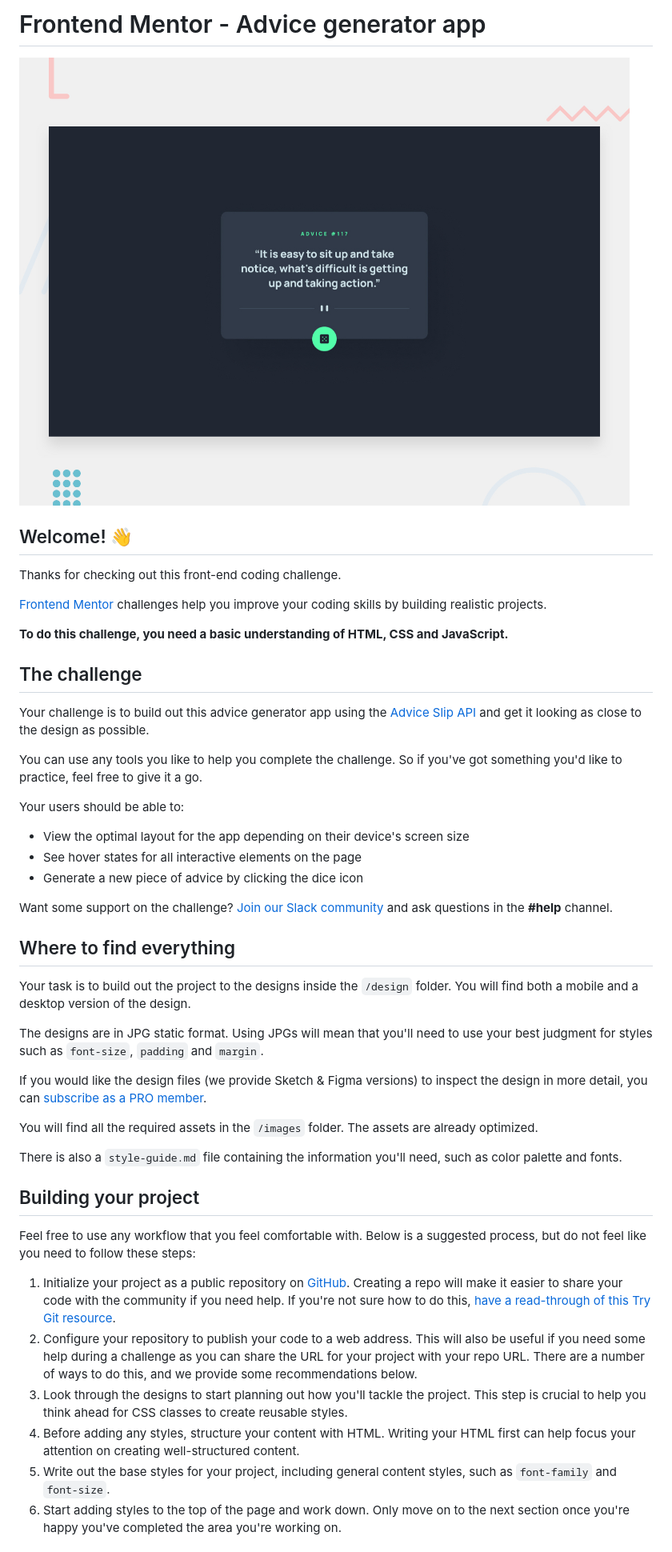
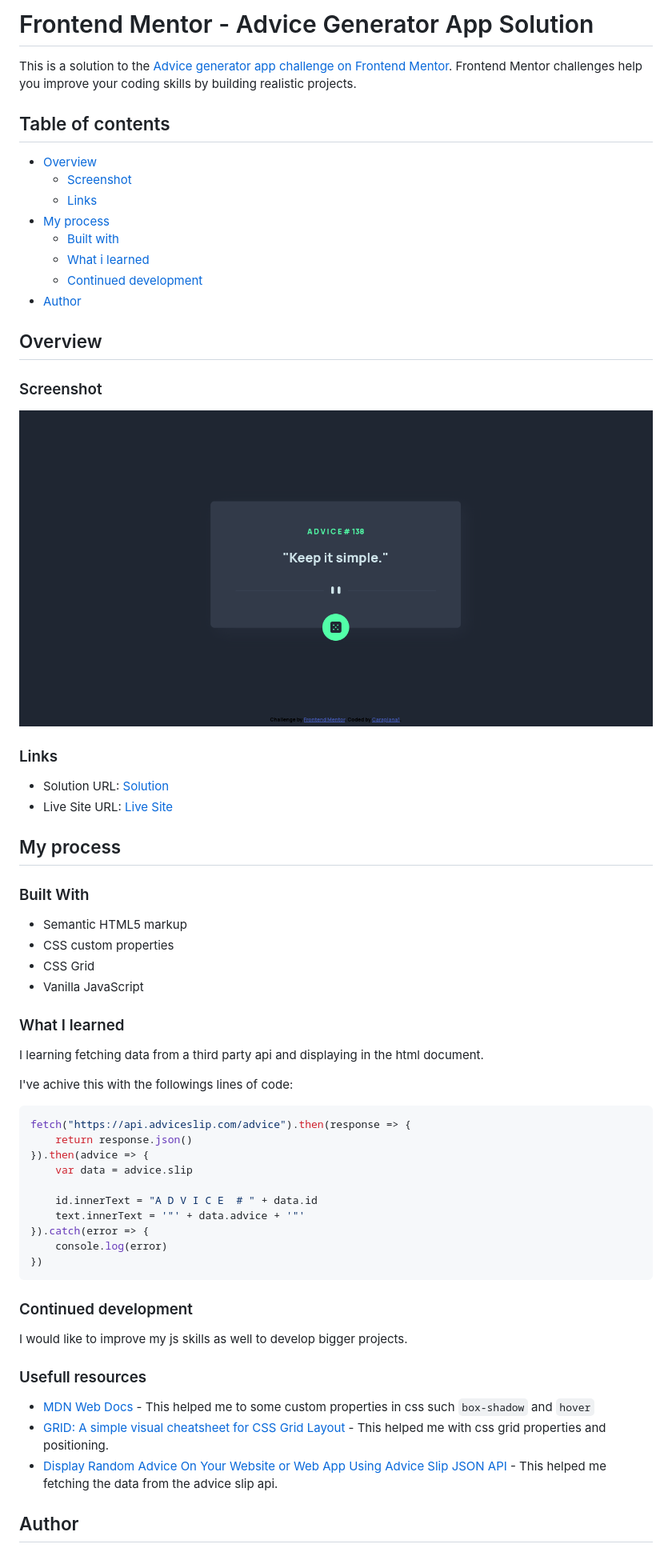
Before and after one commit to caraplana1/AdviceGeneratorApp, a Markdown page: README.md, the part around the change printed below. Shown: that part at 80% size. GitHub-like rendering; pictures changed too: images/AdviceGeneratorAppScreenShoot.png (added).

Commit message:
README completed

````diff
--- a/README.md
+++ b/README.md
@@ -1,49 +1,65 @@
-# Frontend Mentor - Advice generator app
+# Frontend Mentor - Advice Generator App Solution
 
-![Design preview for the Advice generator app coding challenge](./design/desktop-preview.jpg)
+This is a solution to the [Advice generator app challenge on Frontend Mentor](https://www.frontendmentor.io/challenges/advice-generator-app-QdUG-13db). Frontend Mentor challenges help you improve your coding skills by building realistic projects.
 
-## Welcome! 👋
+## Table of contents
 
-Thanks for checking out this front-end coding challenge.
+* [Overview](#overview)
+  * [Screenshot](#screenshot)
+  * [Links](#links)
+* [My process](#my-process)
+  * [Built with](#built-with)
+  * [What i learned](#what-i-learned)
+  * [Continued development](#continued-development)
+* [Author](#author)
 
-[Frontend Mentor](https://www.frontendmentor.io) challenges help you improve your coding skills by building realistic projects.
+## Overview
 
-**To do this challenge, you need a basic understanding of HTML, CSS and JavaScript.**
+### Screenshot
 
-## The challenge
+![ScreenShot](./images/AdviceGeneratorAppScreenShoot.png)
 
-Your challenge is to build out this advice generator app using the [Advice Slip API](https://api.adviceslip.com) and get it looking as close to the design as possible.
+### Links
 
-You can use any tools you like to help you complete the challenge. So if you've got something you'd like to practice, feel free to give it a go.
+* Solution URL: [Solution](https://www.frontendmentor.io/challenges/advice-generator-app-QdUG-13db/hub/third-party-advice-api-orMEEv0Pyc)
+* Live Site URL: [Live Site](https://caraplana1.github.io/AdviceGeneratorApp/)
 
-Your users should be able to:
+## My process
 
-- View the optimal layout for the app depending on their device's screen size
-- See hover states for all interactive elements on the page
-- Generate a new piece of advice by clicking the dice icon
+### Built With
 
-Want some support on the challenge? [Join our Slack community](https://www.frontendmentor.io/slack) and ask questions in the **#help** channel.
+* Semantic HTML5 markup
+* CSS custom properties
+* CSS Grid
+* Vanilla JavaScript
 
-## Where to find everything
+### What I learned
 
-Your task is to build out the project to the designs inside the `/design` folder. You will find both a mobile and a desktop version of the design.
+I learning fetching data from a third party api and displaying in the html document.
 
-The designs are in JPG static format. Using JPGs will mean that you'll need to use your best judgment for styles such as `font-size`, `padding` and `margin`.
+I've achive this with the followings lines of code:
+```js
+fetch("https://api.adviceslip.com/advice").then(response => {
+	return response.json()
+}).then(advice => {
+	var data = advice.slip
 
-If you would like the design files (we provide Sketch & Figma versions) to inspect the design in more detail, you can [subscribe as a PRO member](https://www.frontendmentor.io/pro).
+	id.innerText = "A D V I C E  # " + data.id
+	text.innerText = '"' + data.advice + '"'
+}).catch(error => {
+	console.log(error)
+})
+```
 
-You will find all the required assets in the `/images` folder. The assets are already optimized.
+### Continued development
 
-There is also a `style-guide.md` file containing the information you'll need, such as color palette and fonts.
+I would like to improve my js skills as well to develop bigger projects.
 
-## Building your project
+### Usefull resources
 
-Feel free to use any workflow that you feel comfortable with. Below is a suggested process, but do not feel like you need to follow these steps:
+* [MDN Web Docs](https://developer.mozilla.org/en-US/) - This helped me to some custom properties in css such `box-shadow` and `hover`
+* [GRID: A simple visual cheatsheet for CSS Grid Layout](https://grid.malven.co/) - This helped me with css grid properties and positioning.
+* [Display Random Advice On Your Website or Web App Using Advice Slip JSON API](https://www.youtube.com/watch?v=2AfzKmgqWUE) - This helped me fetching the data from the advice slip api.
 
-1. Initialize your project as a public repository on [GitHub](https://github.com/). Creating a repo will make it easier to share your code with the community if you need help. If you're not sure how to do this, [have a read-through of this Try Git resource](https://try.github.io/).
-2. Configure your repository to publish your code to a web address. This will also be useful if you need some help during a challenge as you can share the URL for your project with your repo URL. There are a number of ways to do this, and we provide some recommendations below.
-3. Look through the designs to start planning out how you'll tackle the project. This step is crucial to help you think ahead for CSS classes to create reusable styles.
-4. Before adding any styles, structure your content with HTML. Writing your HTML first can help focus your attention on creating well-structured content.
-5. Write out the base styles for your project, including general content styles, such as `font-family` and `font-size`.
-6. Start adding styles to the top of the page and work down. Only move on to the next section once you're happy you've completed the area you're working on.
+## Author
 
````
Also changed, not shown: other parts of README.md (+3 -42 lines).
